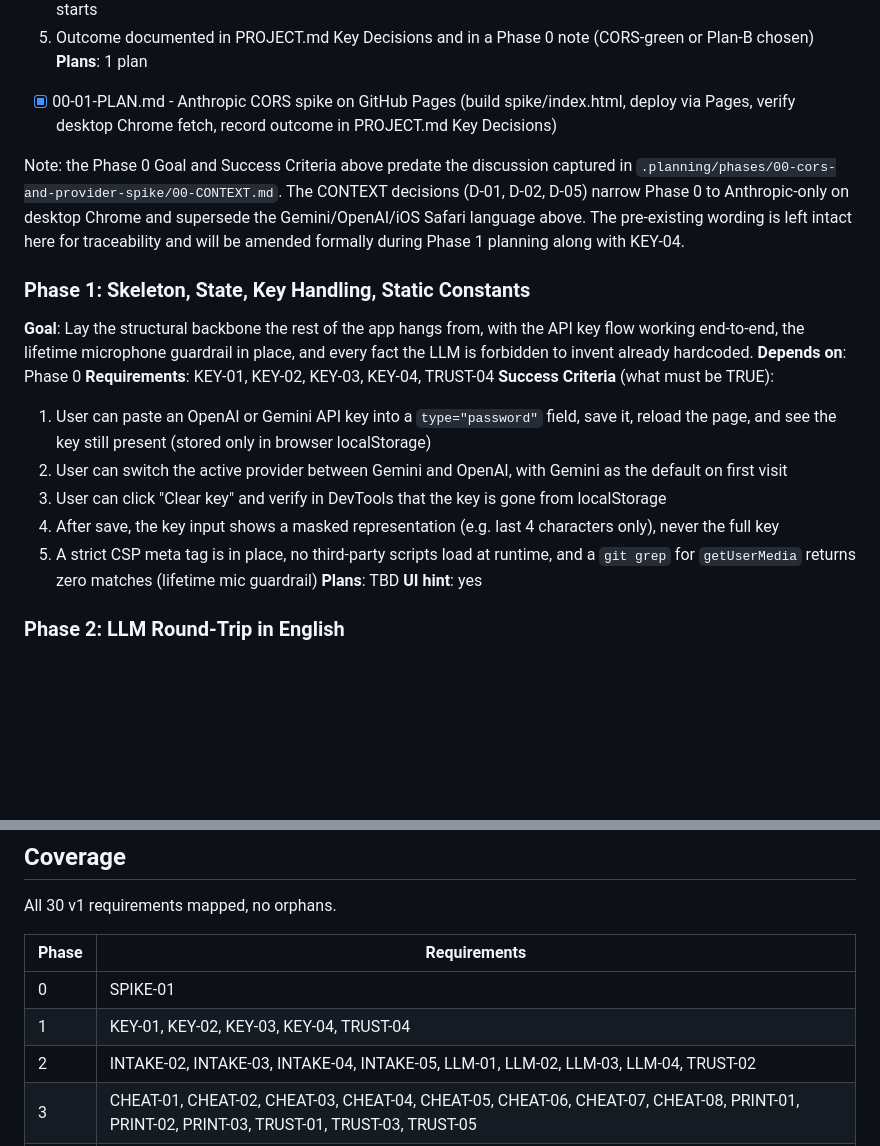
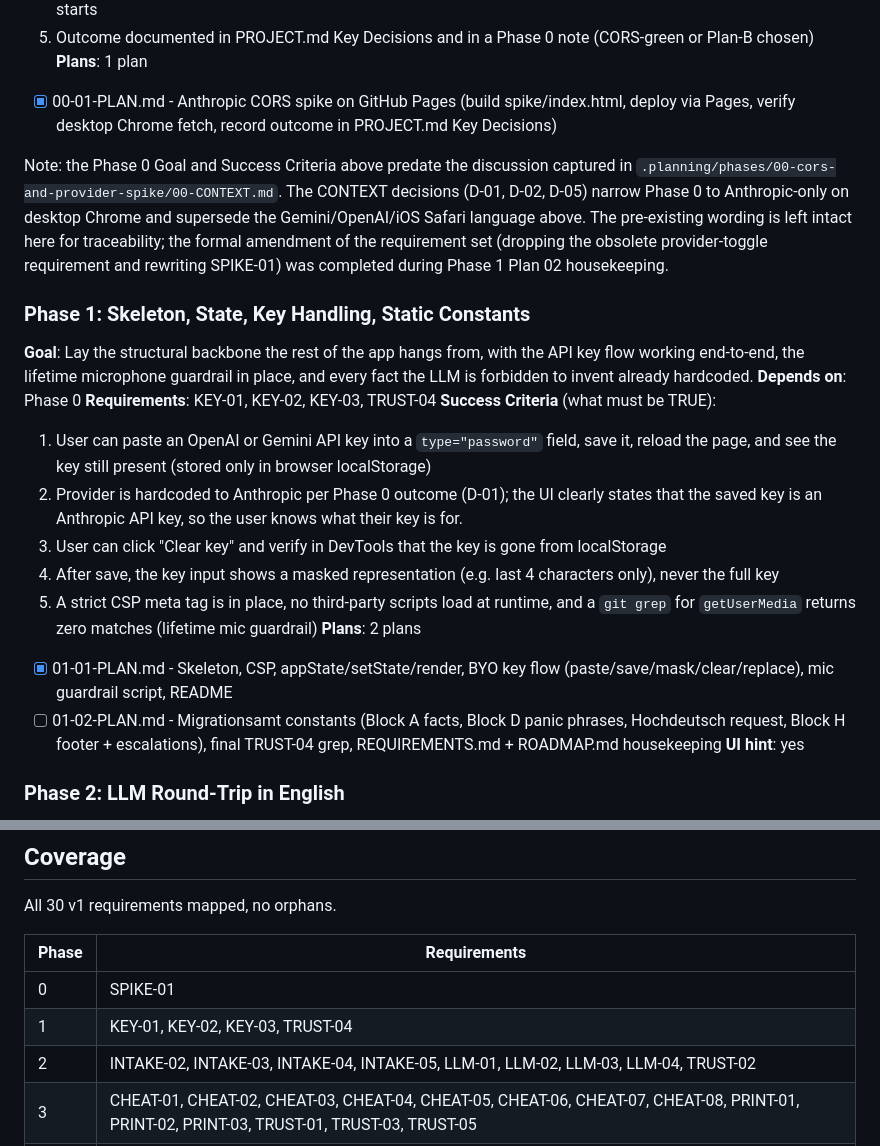
Before and after one commit to pacomc999/inmigration-tool, a Markdown page: .planning/ROADMAP.md, 2 parts joined by grey strips. GitHub-like rendering; blank space fills up the shorter version.

Commit message:
Drop obsolete KEY-04, amend SPIKE-01 to match Phase 0 outcome

```diff
--- a/.planning/ROADMAP.md
+++ b/.planning/ROADMAP.md
@@ -46,19 +46,21 @@ Hardcoded blocks: A (contact + hours), D, G, H. LLM-generated blocks: B (custom
 **Plans**: 1 plan
 - [x] 00-01-PLAN.md - Anthropic CORS spike on GitHub Pages (build spike/index.html, deploy via Pages, verify desktop Chrome fetch, record outcome in PROJECT.md Key Decisions)
 
-Note: the Phase 0 Goal and Success Criteria above predate the discussion captured in `.planning/phases/00-cors-and-provider-spike/00-CONTEXT.md`. The CONTEXT decisions (D-01, D-02, D-05) narrow Phase 0 to Anthropic-only on desktop Chrome and supersede the Gemini/OpenAI/iOS Safari language above. The pre-existing wording is left intact here for traceability and will be amended formally during Phase 1 planning along with KEY-04.
+Note: the Phase 0 Goal and Success Criteria above predate the discussion captured in `.planning/phases/00-cors-and-provider-spike/00-CONTEXT.md`. The CONTEXT decisions (D-01, D-02, D-05) narrow Phase 0 to Anthropic-only on desktop Chrome and supersede the Gemini/OpenAI/iOS Safari language above. The pre-existing wording is left intact here for traceability; the formal amendment of the requirement set (dropping the obsolete provider-toggle requirement and rewriting SPIKE-01) was completed during Phase 1 Plan 02 housekeeping.
 
 ### Phase 1: Skeleton, State, Key Handling, Static Constants
 **Goal**: Lay the structural backbone the rest of the app hangs from, with the API key flow working end-to-end, the lifetime microphone guardrail in place, and every fact the LLM is forbidden to invent already hardcoded.
 **Depends on**: Phase 0
-**Requirements**: KEY-01, KEY-02, KEY-03, KEY-04, TRUST-04
+**Requirements**: KEY-01, KEY-02, KEY-03, TRUST-04
 **Success Criteria** (what must be TRUE):
   1. User can paste an OpenAI or Gemini API key into a `type="password"` field, save it, reload the page, and see the key still present (stored only in browser localStorage)
-  2. User can switch the active provider between Gemini and OpenAI, with Gemini as the default on first visit
+  2. Provider is hardcoded to Anthropic per Phase 0 outcome (D-01); the UI clearly states that the saved key is an Anthropic API key, so the user knows what their key is for.
   3. User can click "Clear key" and verify in DevTools that the key is gone from localStorage
   4. After save, the key input shows a masked representation (e.g. last 4 characters only), never the full key
   5. A strict CSP meta tag is in place, no third-party scripts load at runtime, and a `git grep` for `getUserMedia` returns zero matches (lifetime mic guardrail)
-**Plans**: TBD
+**Plans**: 2 plans
+- [x] 01-01-PLAN.md - Skeleton, CSP, appState/setState/render, BYO key flow (paste/save/mask/clear/replace), mic guardrail script, README
+- [ ] 01-02-PLAN.md - Migrationsamt constants (Block A facts, Block D panic phrases, Hochdeutsch request, Block H footer + escalations), final TRUST-04 grep, REQUIREMENTS.md + ROADMAP.md housekeeping
 **UI hint**: yes
 
 ### Phase 2: LLM Round-Trip in English
@@ -127,7 +129,7 @@ All 30 v1 requirements mapped, no orphans.
 | Phase | Requirements |
 |-------|--------------|
 | 0 | SPIKE-01 |
-| 1 | KEY-01, KEY-02, KEY-03, KEY-04, TRUST-04 |
+| 1 | KEY-01, KEY-02, KEY-03, TRUST-04 |
 | 2 | INTAKE-02, INTAKE-03, INTAKE-04, INTAKE-05, LLM-01, LLM-02, LLM-03, LLM-04, TRUST-02 |
 | 3 | CHEAT-01, CHEAT-02, CHEAT-03, CHEAT-04, CHEAT-05, CHEAT-06, CHEAT-07, CHEAT-08, PRINT-01, PRINT-02, PRINT-03, TRUST-01, TRUST-03, TRUST-05 |
 | 4 | INTAKE-01, LANG-01, LANG-02 |
```
Also changed, not shown: .planning/REQUIREMENTS.md (+3 -5 lines).
